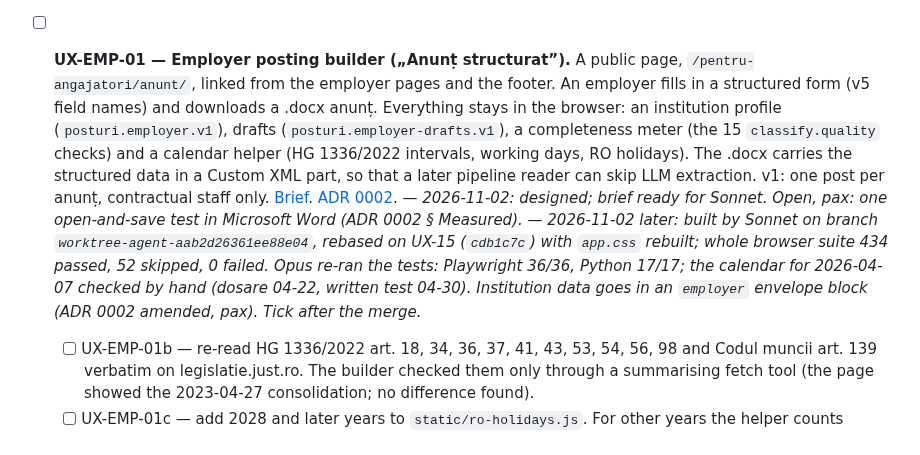
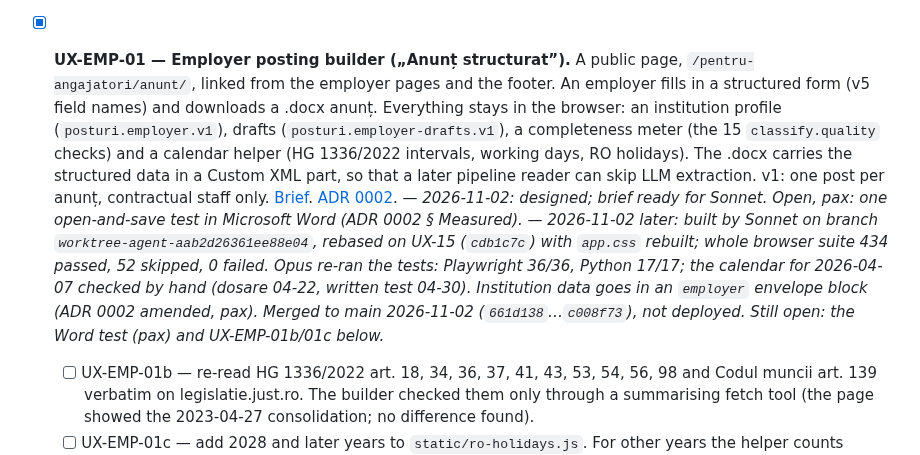
Before and after one commit to gov2-ro/posturi.gov.ro, a Markdown page: docs/backlog.md, the part around the change. Rendered like a GitHub page.

Commit message:
docs(backlog): UX-EMP-01 merged; Word test and legal re-read stay open
Co-Authored-By: Claude Opus 5.5 <noreply@anthropic.com>

```diff
--- a/docs/backlog.md
+++ b/docs/backlog.md
@@ -143,7 +143,7 @@ The October 6 packages UX-01A, UX-09 and UX-04-FEEDS are implemented and recorde
 - [ ] **UX-14 — Email notifications for saved searches and later saved-job changes.** Later phase: subscribe to new announcements matching validated filter parameters; subsequently add deadline/cancellation/requirement changes when UX-12 evidence is ready. Before implementation, specify confirmed email opt-in, unsubscribe, frequency/digest and timezone, duplicate suppression, replay/catch-up rules, retention/delete behavior, provider/hosting and delivery-failure handling. Account-free subscription is a design option; accounts are not automatically required. Keep browser-local preferences separate from explicit email subscriptions. No email delivery is authorized by adding this item. — *2026-11-02: builds on UX-15 and its search key ([ADR 0001](decisions/0001-saved-search-identity.md)). Proposal under discussion: confirmed opt-in without accounts, a separate writable `subscriptions.db`, a daily digest after the evening run through a transactional email API (no MTA), and `List-Unsubscribe` one-click. Frequency (pax, 2026-11-02): one digest every 3 days per subscription, and none when nothing is new. DNS is on Cloudflare; the provider choice is a separate discussion. Open: host, provider.*
 - [ ] **UX-16 — Email about changes to saved jobs.** After UX-14 and UX-12: tell a subscriber when a saved job changes (deadline moved, competition cancelled, requirements changed), with the old and new facts and the observation time. Saved jobs are browser-local (UX-09), so the reader must send the list of job ids to the server explicitly to subscribe; that is new personal data and needs its own consent and retention rule. A failed refresh must not read as "no change". Parked by pax 2026-11-02.
 - [~] **UX-15 — Saved searches in the browser.** The reader saves a filter combination in `localStorage` (`posturi.searches.v1`). On the first visit to `/` in a browser session, the site opens the default saved search (the newest one until a „set as default” control exists). The Salvate page shows „Căutări salvate” above „Anunțuri salvate” (one page, no tab); caps are 4 searches and 20 saved jobs; the navbar count is jobs + searches (follow-up 1, 2026-11-02). [Brief](briefs/2026-11-02-saved-searches.md). [ADR 0001](decisions/0001-saved-search-identity.md). — *Code ready 2026-11-02, not deployed. Not checked: Safari and Firefox (Playwright ran Chromium only), screen readers, a real return visit across browser sessions. The „set as default” control is not built (`defaultId` is stored, always null).*
-- [ ] **UX-EMP-01 — Employer posting builder („Anunț structurat”).** A public page, `/pentru-angajatori/anunt/`, linked from the employer pages and the footer. An employer fills in a structured form (v5 field names) and downloads a .docx anunț. Everything stays in the browser: an institution profile (`posturi.employer.v1`), drafts (`posturi.employer-drafts.v1`), a completeness meter (the 15 `classify.quality` checks) and a calendar helper (HG 1336/2022 intervals, working days, RO holidays). The .docx carries the structured data in a Custom XML part, so that a later pipeline reader can skip LLM extraction. v1: one post per anunț, contractual staff only. [Brief](briefs/2026-11-02-employer-posting-builder.md). [ADR 0002](decisions/0002-employer-posting-payload.md). — *2026-11-02: designed; brief ready for Sonnet. Open, pax: one open-and-save test in Microsoft Word (ADR 0002 § Measured).* — *2026-11-02 later: built by Sonnet on branch `worktree-agent-aab2d26361ee88e04`, rebased on UX-15 (`cdb1c7c`) with `app.css` rebuilt; whole browser suite 434 passed, 52 skipped, 0 failed. Opus re-ran the tests: Playwright 36/36, Python 17/17; the calendar for 2026-04-07 checked by hand (dosare 04-22, written test 04-30). Institution data goes in an `employer` envelope block (ADR 0002 amended, pax). Tick after the merge.*
+- [x] **UX-EMP-01 — Employer posting builder („Anunț structurat”).** A public page, `/pentru-angajatori/anunt/`, linked from the employer pages and the footer. An employer fills in a structured form (v5 field names) and downloads a .docx anunț. Everything stays in the browser: an institution profile (`posturi.employer.v1`), drafts (`posturi.employer-drafts.v1`), a completeness meter (the 15 `classify.quality` checks) and a calendar helper (HG 1336/2022 intervals, working days, RO holidays). The .docx carries the structured data in a Custom XML part, so that a later pipeline reader can skip LLM extraction. v1: one post per anunț, contractual staff only. [Brief](briefs/2026-11-02-employer-posting-builder.md). [ADR 0002](decisions/0002-employer-posting-payload.md). — *2026-11-02: designed; brief ready for Sonnet. Open, pax: one open-and-save test in Microsoft Word (ADR 0002 § Measured).* — *2026-11-02 later: built by Sonnet on branch `worktree-agent-aab2d26361ee88e04`, rebased on UX-15 (`cdb1c7c`) with `app.css` rebuilt; whole browser suite 434 passed, 52 skipped, 0 failed. Opus re-ran the tests: Playwright 36/36, Python 17/17; the calendar for 2026-04-07 checked by hand (dosare 04-22, written test 04-30). Institution data goes in an `employer` envelope block (ADR 0002 amended, pax). Merged to main 2026-11-02 (`661d138`…`c008f73`), not deployed. Still open: the Word test (pax) and UX-EMP-01b/01c below.*
     - [ ] UX-EMP-01b — re-read HG 1336/2022 art. 18, 34, 36, 37, 41, 43, 53, 54, 56, 98 and Codul muncii art. 139 verbatim on legislatie.just.ro. The builder checked them only through a summarising fetch tool (the page showed the 2023-04-27 consolidation; no difference found).
     - [ ] UX-EMP-01c — add 2028 and later years to `static/ro-holidays.js`. For other years the helper counts weekends only and warns.
 - [ ] **BUG-DS-FOOTER — the gov2 DS copy widens the footer skin select.** With the untracked `webapp-php/static/skins/gov2.css` present, the footer skin `<select>` is 29 px too wide at 375 px on every page, and the existing Playwright overflow checks fail. Found by the UX-EMP-01 builder, 2026-11-02. Check whether it is a DS defect (open a DS issue) or a project style.
```
